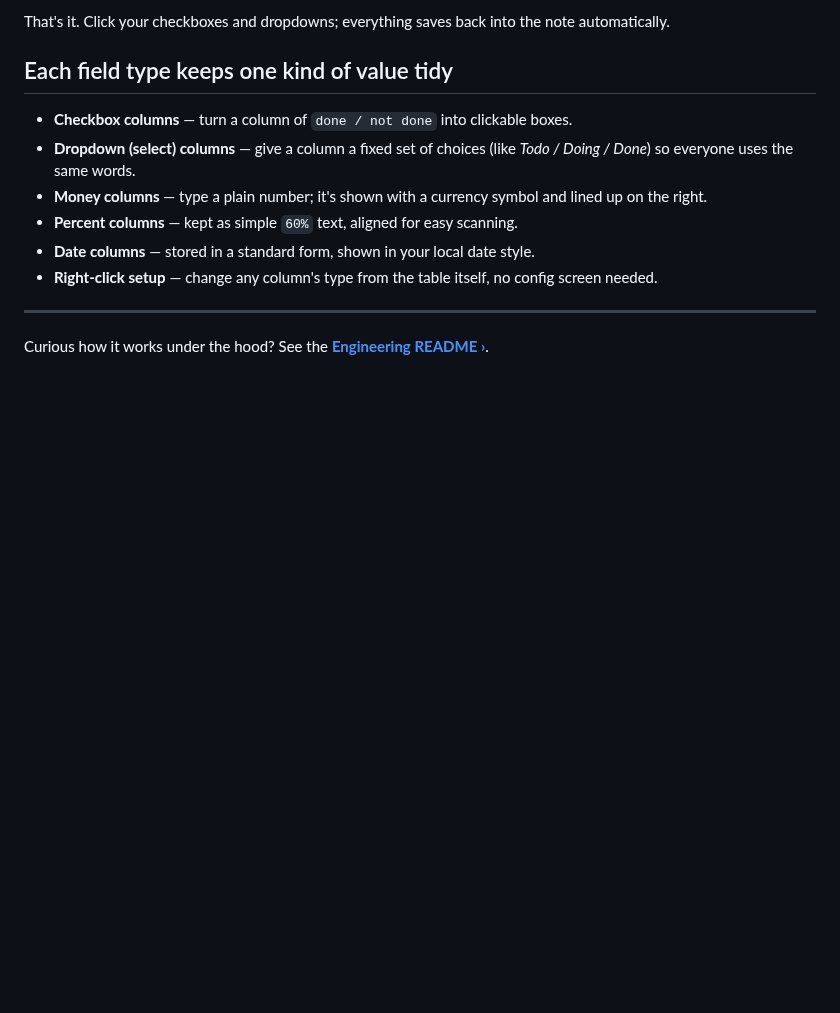
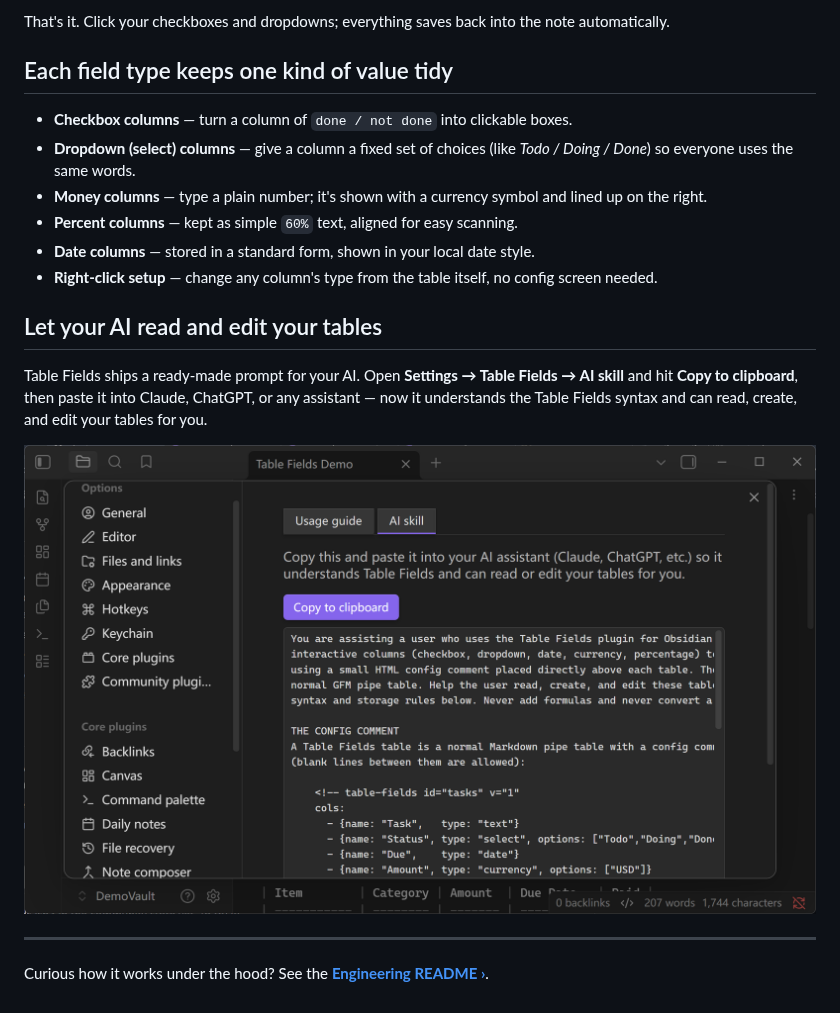
Before and after one commit to fyaic/Table-Fields-Plugin, a Markdown page: README.md, the part around the change. Drawn GitHub-style; pictures changed too: assets/readme/06-ai-skill-in-settings.png (added); blank space fills up the shorter version.

Commit message:
Settings Usage guide now shows screenshots; add AI-skill-in-settings screenshot + section to README (EN + ZH)

```diff
--- a/README.md
+++ b/README.md
@@ -91,6 +91,14 @@ That's it. Click your checkboxes and dropdowns; everything saves back into the n
 - **Date columns** — stored in a standard form, shown in your local date style.
 - **Right-click setup** — change any column's type from the table itself, no config screen needed.
 
+## Let your AI read and edit your tables
+
+Table Fields ships a ready-made prompt for your AI. Open **Settings → Table Fields → AI skill** and
+hit **Copy to clipboard**, then paste it into Claude, ChatGPT, or any assistant — now it understands
+the Table Fields syntax and can read, create, and edit your tables for you.
+
+![The AI skill tab in Table Fields settings, with a Copy to clipboard button and the ready-made prompt.](assets/readme/06-ai-skill-in-settings.png)
+
 ---
 
 Curious how it works under the hood? See the **[Engineering README ›](ENGINEERING.md)**.
```
Also changed, not shown: README.zh-CN.md (+8 -0 lines), 2 other files.
